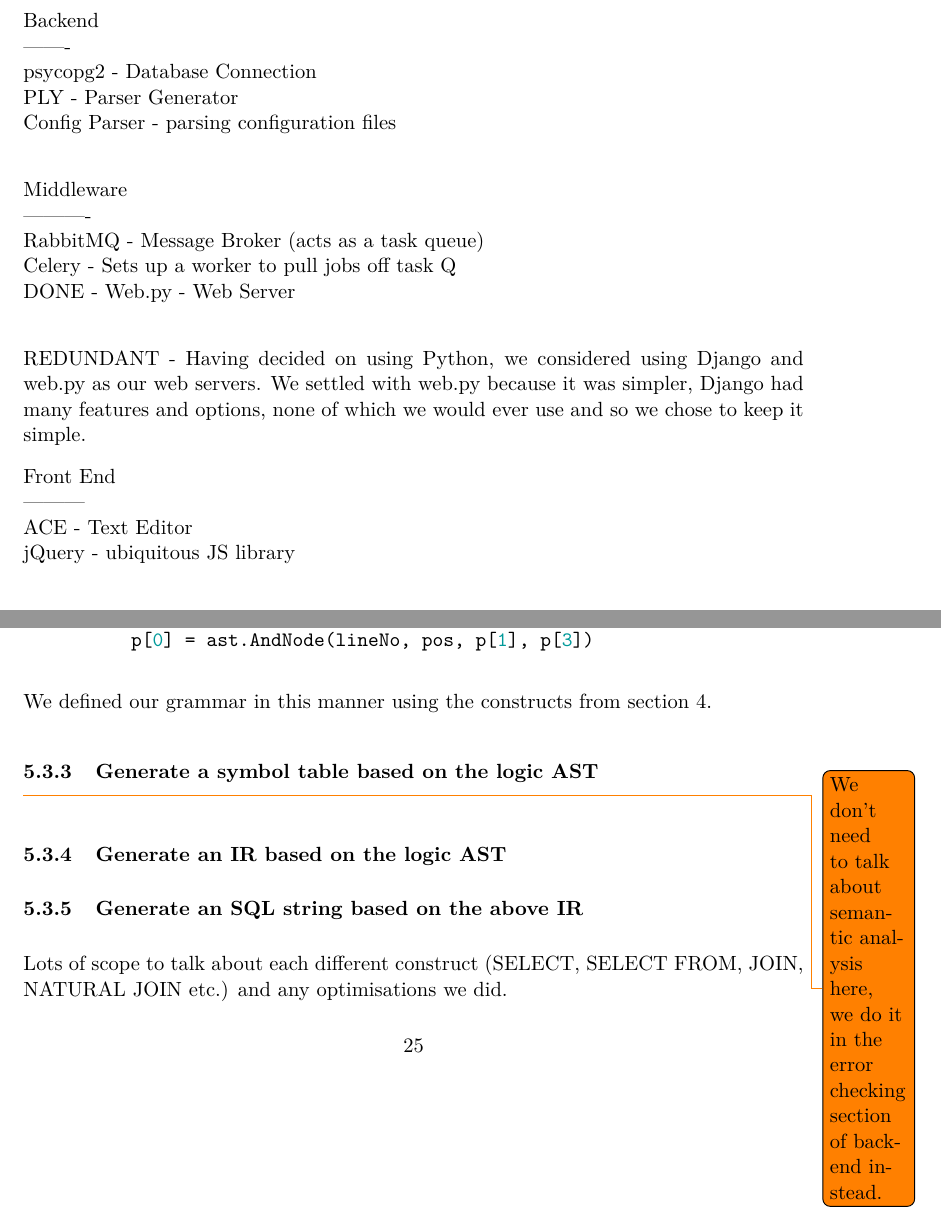
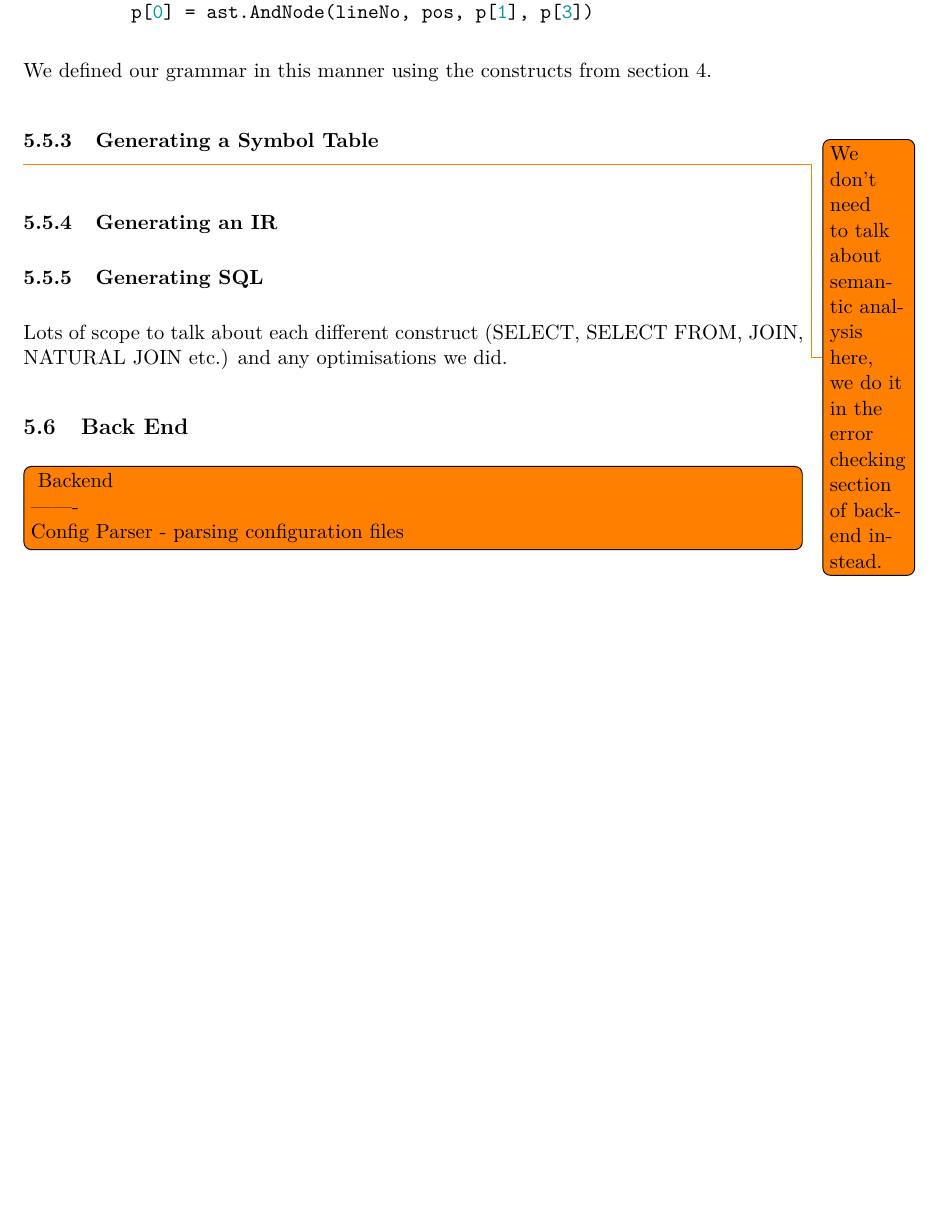
Before and after one commit to Tedworthy/ATLAST, a LaTeX document (report/report.tex): two parts of pages 21 and 26 of 40 before the commit and part of page 27 of 41 after it, the two joined at a grey line, cut so that both start at the same text, the shorter picture padded with empty space. Compiled offline with pdfLaTeX.

Commit message:
Removed unnecessary todos that were done and added in titles (that were broken yesterday for some reason).

```diff
--- a/report/report.tex
+++ b/report/report.tex
@@ -977,40 +977,6 @@ work on any database and will provide clear error messages.
   in our previous work and it was decided, simply out of curiosity,
   that we would try Python.
 
-%  \subsection{Back End}
-
-%  \todo[inline]{
-                 Backend\\
-                 -------\\
-                 psycopg2   - Database Connection\\
-                 PLY        - Parser Generator\\
-                 Config Parser - parsing configuration files\\
-% }
-
-%  \subsection{Middleware}
-
- % \todo[inline]{
-                 Middleware\\
-                 ----------\\
-                 RabbitMQ   - Message Broker (acts as a task queue)\\
-                 Celery     - Sets up a worker to pull jobs off task Q\\
-                 DONE - Web.py     - Web Server\\
-  %}
-
-  REDUNDANT - Having decided on using Python, we considered using Django and web.py as
-  our web servers. We settled with web.py because it was simpler, Django had
-  many features and options, none of which we would ever use and so we chose
-  to keep it simple.
-
- % \subsection{Front End}
-
-  %\todo[inline]{
-                 Front End\\
-                 ---------\\
-                 ACE        - Text Editor\\
-                 jQuery     - ubiquitous JS library\\
-  %}
-
  % \subsection{Testing}
 
   %\todo[inline]{
@@ -1213,19 +1171,26 @@ work on any database and will provide clear error messages.
 
        We defined our grammar in this manner using the constructs from section 4.
 
-    \subsubsection{Generate a symbol table based on the logic AST}
+    \subsubsection{Generating a Symbol Table}
 
     \todo{We don't need to talk about semantic analysis here, we do it in the
     error checking section of backend instead.}
 
-    \subsubsection{Generate an IR based on the logic AST}
-
-    \subsubsection{Generate an SQL string based on the above IR}
+    \subsubsection{Generating an IR}
+
+    \subsubsection{Generating SQL}
       Lots of scope to talk about each different construct (SELECT, SELECT FROM,
       JOIN, NATURAL JOIN etc.) and any optimisations we did.
 
-    \subsection{Backend}
-     \subsubsection{Interfacing with the databse}
+    \subsection{Back End}
+
+     \todo[inline]{
+       Backend\\
+       -------\\
+       Config Parser - parsing configuration files\\
+     }
+
+     \subsubsection{Interfacing with the database}
 
       We used several publicly available Python libraries in order to make
       it very easy to query SQL databases. In particular we prioritised
```
Also changed, not shown: report/report.tex (19 more changed lines).
